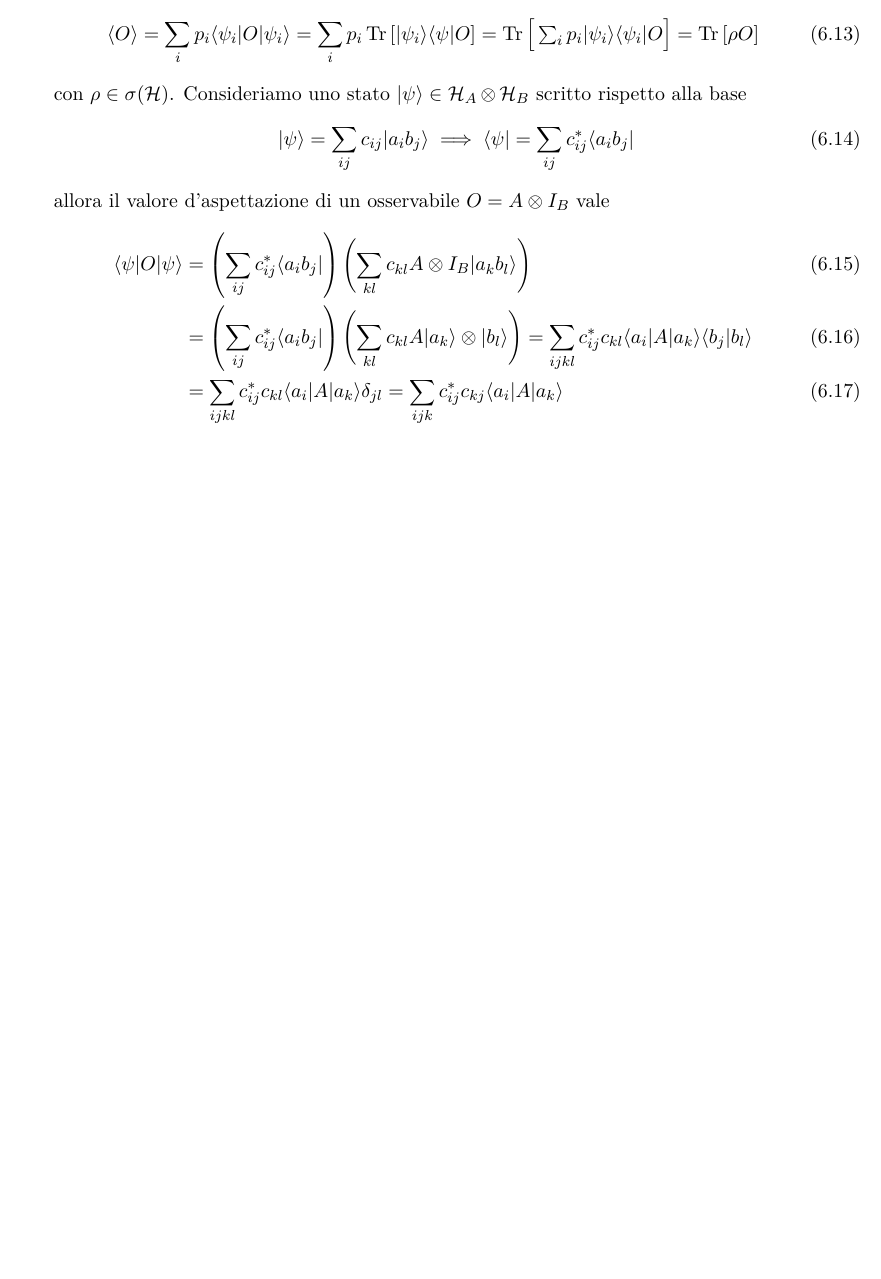
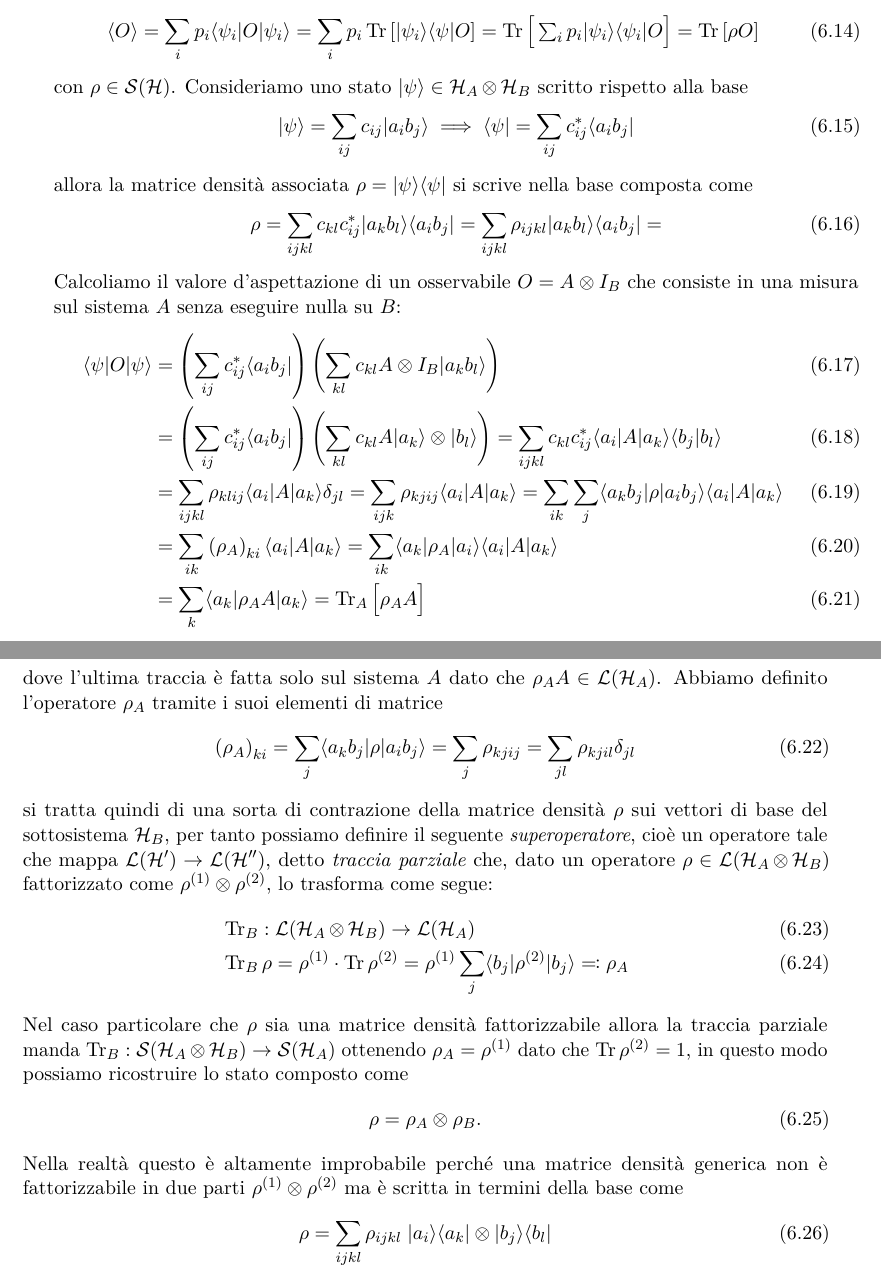
Before and after one commit to pask21/Meccanica-Quantistica, a LaTeX book (MQ.tex): part of page 36 of 36 before the commit and two parts of pages 36 and 37 of 37 after it, the two joined at a grey line, cut so that both start at the same text, the shorter picture padded with empty space. Compiled offline with pdfLaTeX.

Commit message:
traccia parziale

```diff
--- a/MQ.tex
+++ b/MQ.tex
@@ -1429,18 +1433,50 @@ Richiamiamo la definizione di matrice densità: dato un ensemble di stati $ E =
   \sc{O} = \sum_i p_i \bk{\psi_i | O | \psi_i} = \sum_i p_i \Tr \left[ \k{\psi_i} \b{\psi} O \right]
   = \Tr \left[ \phb \textstyle \sum_i p_i \k{\psi_i} \b{\psi_i} O\right] = \Tr \left[ \rho O \right]
 \end{align}
-con $ \rho \in \sigma(\H) $. Consideriamo uno stato $ \k{\psi} \in \H_A \otimes \H_B $ scritto rispetto alla base
+con $ \rho \in \S(\H) $. Consideriamo uno stato $ \k{\psi} \in \H_A \otimes \H_B $ scritto rispetto alla base
 \begin{align}
   \k{\psi} = \sum_{ij} c_{ij} \k{a_i b_j} \implies \b{\psi} = \sum_{ij} c_{ij}^* \b{a_i b_j}
 \end{align}
-allora il valore d'aspettazione di un osservabile $ O = A \otimes I_B $ vale
+allora la matrice densità associata $ \rho = \k{\psi} \b{\psi} $ si scrive nella base composta come
+\begin{align}
+  \rho = \sum_{ijkl} c_{kl} c_{ij}^* \k{a_k b_l} \b{a_i b_j} = \sum_{ijkl} \rho_{ijkl} \k{a_k b_l} \b{a_i b_j} =
+\end{align}
+Calcoliamo il valore d'aspettazione di un osservabile $ O = A \otimes I_B $ che consiste in una misura sul sistema $ A $ senza eseguire nulla su $ B $:
 \begin{align}
   \bk{\psi | O | \psi} &= \left( \sum_{ij} c_{ij}^* \b{a_i b_j} \right) \left( \sum_{kl}c_{kl} A \otimes I_B \k{a_k b_l} \right)
   \\
   &= \left( \sum_{ij} c_{ij}^* \b{a_i b_j} \right) \left( \sum_{k l} c_{kl} A \k{a_k} \otimes \k{b_l} \right)
-  = \sum_{ijkl} c_{ij}^* c_{kl} \bk{a_i | A | a_k} \bk{b_j | b_l}
+  = \sum_{ijkl} c_{kl} c_{ij}^*\bk{a_i | A | a_k} \bk{b_j | b_l}
   \\
-  &= \sum_{ijkl} c_{ij}^* c_{kl} \bk{a_i | A | a_k} \delta_{jl} = \sum_{ijk}  c_{ij}^* c_{kj} \bk{a_i | A | a_k}
+  &= \sum_{ijkl} \rho_{klij} \bk{a_i | A | a_k} \delta_{jl} = \sum_{ijk}  \rho_{kjij} \bk{a_i | A | a_k}
+  = \sum_{ik} \sum_j \bk{a_k b_j | \rho | a_i b_j} \bk{a_i | A | a_k}
+  \\
+  &= \sum_{ik} \left( \rho_A \right)_{ki} \bk{a_i | A | a_k} = \sum_{ik} \bk{a_k | \rho_A | a_i} \bk{a_i | A | a_k}
+  \\
+  &= \sum_k \bk{a_k | \rho_A A | a_k} = \Tr_A\left[ \phb \rho_A A \right]
+\end{align}
+dove l'ultima traccia è fatta solo sul sistema $ A $ dato che $ \rho_A A \in \L(\H_A) $. Abbiamo definito l'operatore $ \rho_A $ tramite
+i suoi elementi di matrice
+\begin{align}
+  \left( \rho_A \right)_{ki} = \sum_{j} \bk{a_k b_j | \rho | a_i b_j} = \sum_{j} \rho_{kjij} = \sum_{jl} \rho_{kjil} \delta_{jl}
+\end{align}
+si tratta quindi di una sorta di contrazione della matrice densità $ \rho $ sui vettori di base del sottosistema $ \H_B $, per tanto possiamo definire
+il seguente \textit{superoperatore}, cioè un operatore tale che mappa $ \L(\H') \to \L(\H'') $, detto \textit{traccia parziale} che, dato un operatore
+$ \rho \in \L(\H_A \otimes \H_B) $ fattorizzato come $ \rho^{(1)} \otimes \rho^{(2)} $, lo trasforma come segue:
+\begin{align}
+  &\Tr_B : \L(\H_A \otimes \H_B) \to \L(\H_A)
+  \\
+  &\Tr_B\rho = \rho^{(1)} \cdot \Tr \rho^{(2)} = \rho^{(1)} \sum_{j} \bk{ b_j | \rho ^{(2)}| b_j} \eqcolon \rho_A
+\end{align}
+Nel caso particolare che $ \rho $ sia una matrice densità fattorizzabile allora la traccia parziale manda $ \Tr_B : \S(\H_A \otimes \H_B) \to \S(\H_A) $
+ottenendo $ \rho_A = \rho^{(1)} $ dato che $ \Tr \rho^{(2)} = 1 $, in questo modo possiamo ricostruire lo stato composto come
+\begin{align}
+  \rho = \rho_A \otimes \rho_B.
+\end{align}
+Nella realtà questo è altamente improbabile perché una matrice densità generica non è fattorizzabile in due parti $ \rho^{(1)} \otimes \rho^{(2)} $
+ma è scritta in termini della base come
+\begin{align}
+  \rho = \sum_{ijkl} \rho_{ijkl} \; \k{a_i} \b{a_k} \otimes \k{b_j} \b{b_l}
 \end{align}
 
 
```
Also changed, not shown: MQ.tex (13 more changed lines), 1 other file.
